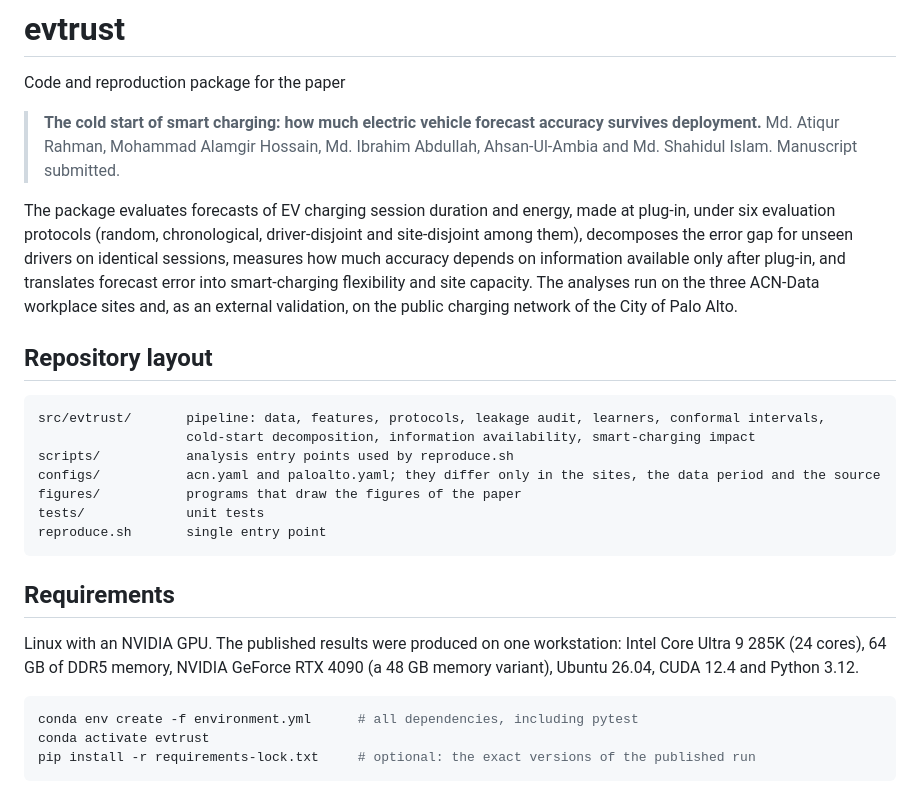
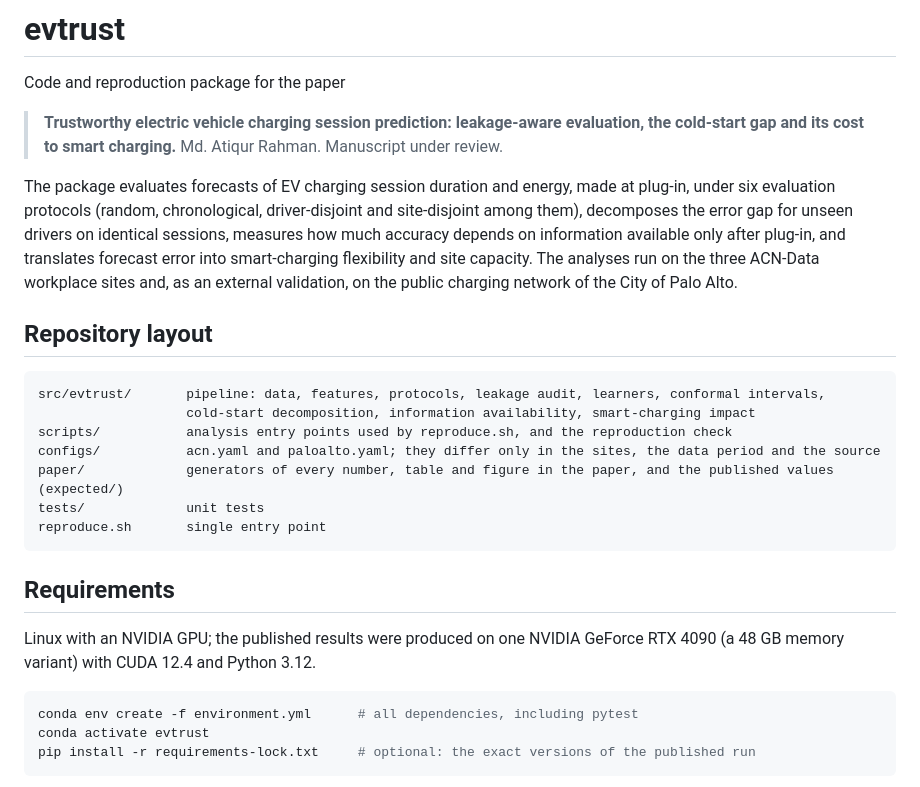
Before and after one commit to atik05/evtrust, a Markdown page: README.md, the part around one of its changes. Rendered like a GitHub page.

````diff
--- a/README.md
+++ b/README.md
@@ -2,7 +2,7 @@
 
 Code and reproduction package for the paper
 
-> **The cold start of smart charging: how much electric vehicle forecast accuracy survives deployment.** Md. Atiqur Rahman, Mohammad Alamgir Hossain, Md. Ibrahim Abdullah, Ahsan-Ul-Ambia and Md. Shahidul Islam. Manuscript submitted.
+> **Trustworthy electric vehicle charging session prediction: leakage-aware evaluation, the cold-start gap and its cost to smart charging.** Md. Atiqur Rahman. Manuscript under review.
 
 The package evaluates forecasts of EV charging session duration and energy, made at plug-in, under six evaluation protocols (random, chronological, driver-disjoint and site-disjoint among them), decomposes the error gap for unseen drivers on identical sessions, measures how much accuracy depends on information available only after plug-in, and translates forecast error into smart-charging flexibility and site capacity. The analyses run on the three ACN-Data workplace sites and, as an external validation, on the public charging network of the City of Palo Alto.
 
@@ -11,16 +11,16 @@ The package evaluates forecasts of EV charging session duration and energy, made
 ```
 src/evtrust/       pipeline: data, features, protocols, leakage audit, learners, conformal intervals,
                    cold-start decomposition, information availability, smart-charging impact
-scripts/           analysis entry points used by reproduce.sh
+scripts/           analysis entry points used by reproduce.sh, and the reproduction check
 configs/           acn.yaml and paloalto.yaml; they differ only in the sites, the data period and the source
-figures/           programs that draw the figures of the paper
+paper/             generators of every number, table and figure in the paper, and the published values (expected/)
 tests/             unit tests
 reproduce.sh       single entry point
 ```
 
 ## Requirements
 
-Linux with an NVIDIA GPU. The published results were produced on one workstation: Intel Core Ultra 9 285K (24 cores), 64 GB of DDR5 memory, NVIDIA GeForce RTX 4090 (a 48 GB memory variant), Ubuntu 26.04, CUDA 12.4 and Python 3.12.
+Linux with an NVIDIA GPU; the published results were produced on one NVIDIA GeForce RTX 4090 (a 48 GB memory variant) with CUDA 12.4 and Python 3.12.
 
 ```bash
 conda env create -f environment.yml      # all dependencies, including pytest
````
Also changed, not shown: other parts of README.md (+18 -16 lines).
